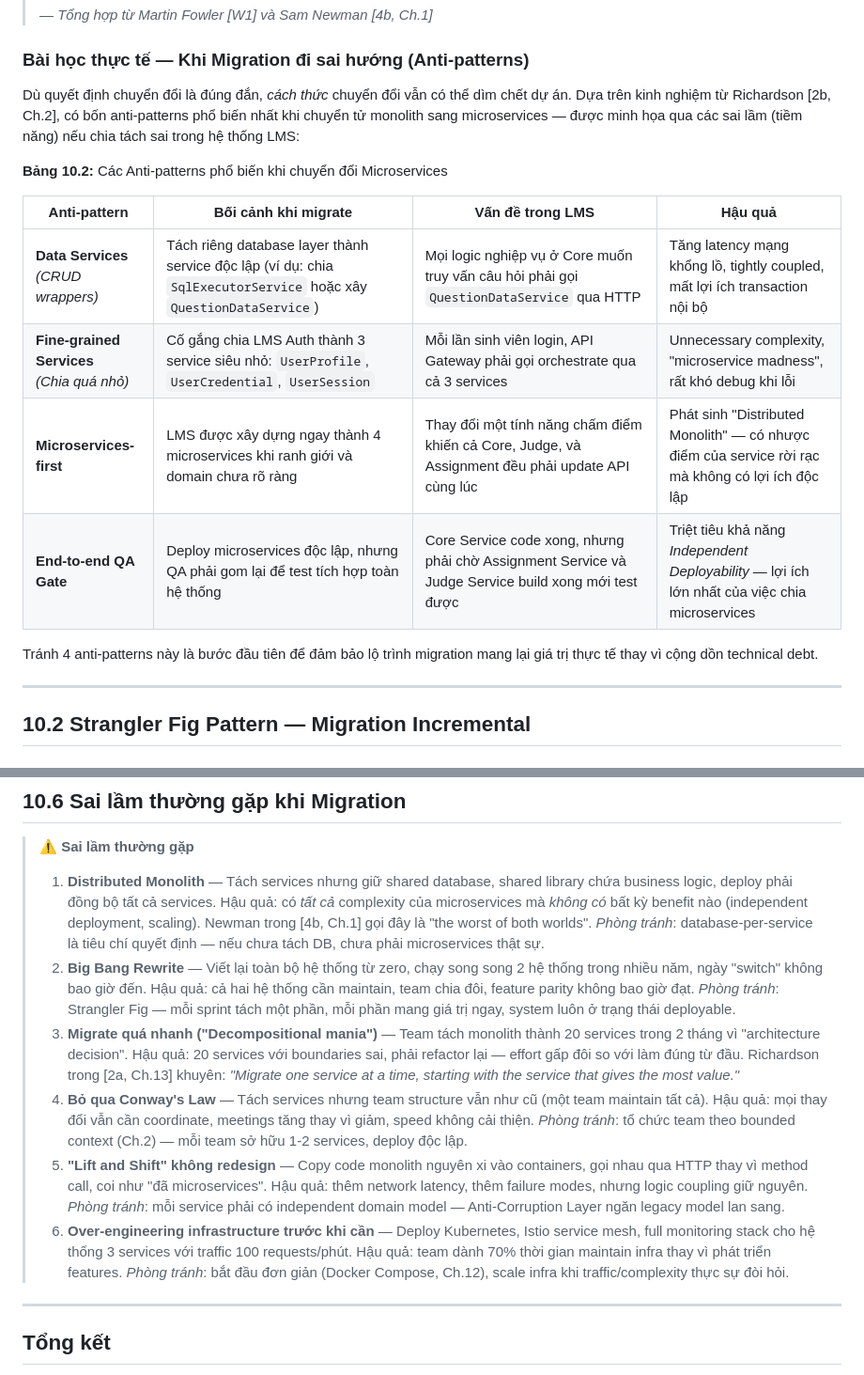
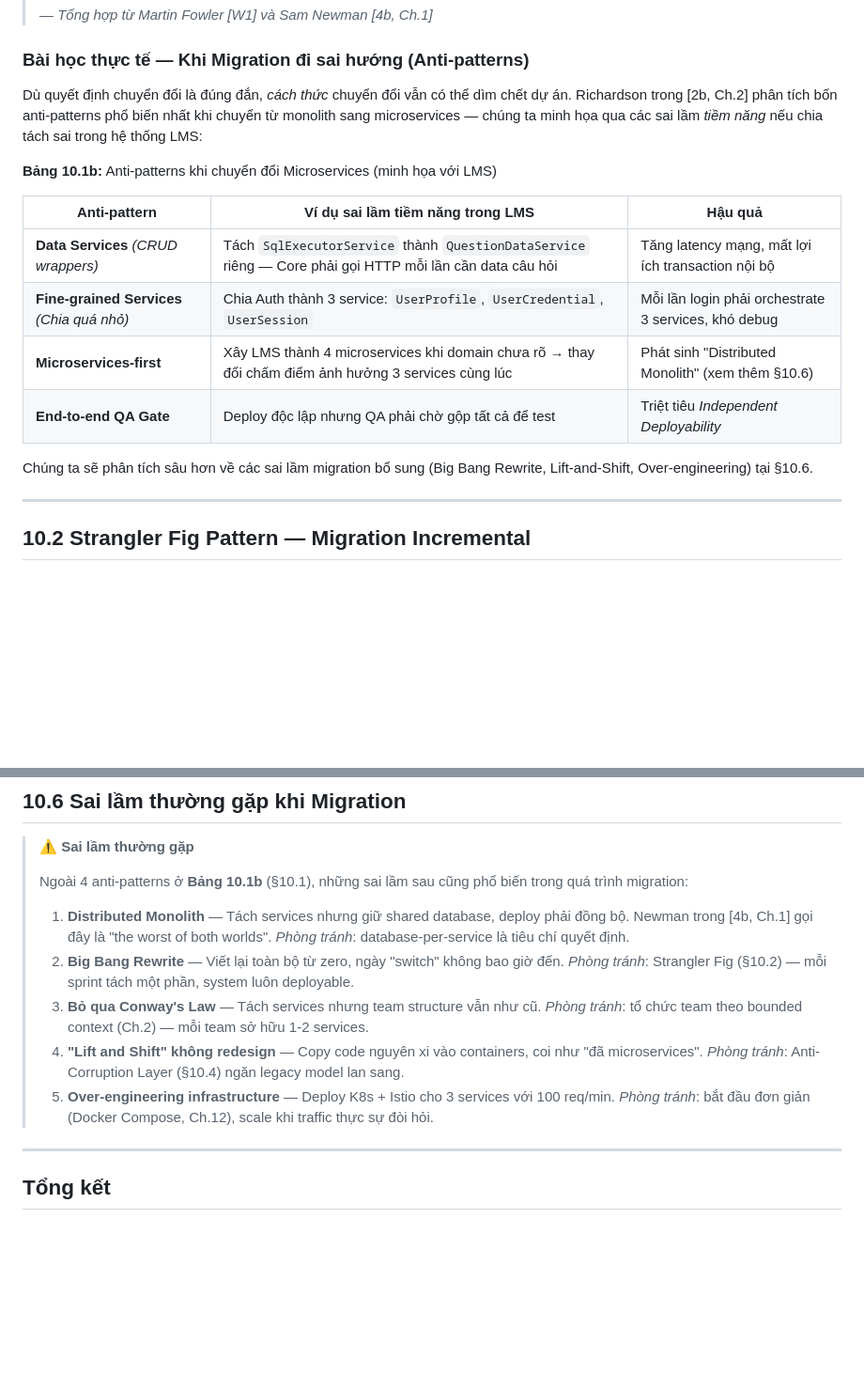
Before and after one commit to hungdn1701/ptit-microservice-textbook, a Markdown page: manuscript/chapter-10.md, 2 parts joined by grey strips. Shown at 94% size. Drawn GitHub-style; blank space fills up the shorter version.

```diff
--- a/manuscript/chapter-10.md
+++ b/manuscript/chapter-10.md
@@ -61,18 +61,18 @@ Hệ thống LMS bắt đầu với kiến trúc microservices — ngược vớ
 
 ### Bài học thực tế — Khi Migration đi sai hướng (Anti-patterns)
 
-Dù quyết định chuyển đổi là đúng đắn, *cách thức* chuyển đổi vẫn có thể dìm chết dự án. Dựa trên kinh nghiệm từ Richardson [2b, Ch.2], có bốn anti-patterns phổ biến nhất khi chuyển tử monolith sang microservices — được minh họa qua các sai lầm (tiềm năng) nếu chia tách sai trong hệ thống LMS:
+Dù quyết định chuyển đổi là đúng đắn, *cách thức* chuyển đổi vẫn có thể dìm chết dự án. Richardson trong [2b, Ch.2] phân tích bốn anti-patterns phổ biến nhất khi chuyển từ monolith sang microservices — chúng ta minh họa qua các sai lầm *tiềm năng* nếu chia tách sai trong hệ thống LMS:
 
-**Bảng 10.2:** Các Anti-patterns phổ biến khi chuyển đổi Microservices
+**Bảng 10.1b:** Anti-patterns khi chuyển đổi Microservices (minh họa với LMS)
 
-| Anti-pattern | Bối cảnh khi migrate | Vấn đề trong LMS | Hậu quả |
-|---|---|---|---|
-| **Data Services**<br/>*(CRUD wrappers)* | Tách riêng database layer thành service độc lập (ví dụ: chia `SqlExecutorService` hoặc xây `QuestionDataService`) | Mọi logic nghiệp vụ ở Core muốn truy vấn câu hỏi phải gọi `QuestionDataService` qua HTTP | Tăng latency mạng khổng lồ, tightly coupled, mất lợi ích transaction nội bộ |
-| **Fine-grained Services**<br/>*(Chia quá nhỏ)* | Cố gắng chia LMS Auth thành 3 service siêu nhỏ: `UserProfile`, `UserCredential`, `UserSession` | Mỗi lần sinh viên login, API Gateway phải gọi orchestrate qua cả 3 services | Unnecessary complexity, "microservice madness", rất khó debug khi lỗi |
-| **Microservices-first** | LMS được xây dựng ngay thành 4 microservices khi ranh giới và domain chưa rõ ràng | Thay đổi một tính năng chấm điểm khiến cả Core, Judge, và Assignment đều phải update API cùng lúc | Phát sinh "Distributed Monolith" — có nhược điểm của service rời rạc mà không có lợi ích độc lập |
-| **End-to-end QA Gate** | Deploy microservices độc lập, nhưng QA phải gom lại để test tích hợp toàn hệ thống | Core Service code xong, nhưng phải chờ Assignment Service và Judge Service build xong mới test được | Triệt tiêu khả năng *Independent Deployability* — lợi ích lớn nhất của việc chia microservices |
+| Anti-pattern | Ví dụ sai lầm tiềm năng trong LMS | Hậu quả |
+|---|---|---|
+| **Data Services** *(CRUD wrappers)* | Tách `SqlExecutorService` thành `QuestionDataService` riêng — Core phải gọi HTTP mỗi lần cần data câu hỏi | Tăng latency mạng, mất lợi ích transaction nội bộ |
+| **Fine-grained Services** *(Chia quá nhỏ)* | Chia Auth thành 3 service: `UserProfile`, `UserCredential`, `UserSession` | Mỗi lần login phải orchestrate 3 services, khó debug |
+| **Microservices-first** | Xây LMS thành 4 microservices khi domain chưa rõ → thay đổi chấm điểm ảnh hưởng 3 services cùng lúc | Phát sinh "Distributed Monolith" (xem thêm §10.6) |
+| **End-to-end QA Gate** | Deploy độc lập nhưng QA phải chờ gộp tất cả để test | Triệt tiêu *Independent Deployability* |
 
-Tránh 4 anti-patterns này là bước đầu tiên để đảm bảo lộ trình migration mang lại giá trị thực tế thay vì cộng dồn technical debt.
+Chúng ta sẽ phân tích sâu hơn về các sai lầm migration bổ sung (Big Bang Rewrite, Lift-and-Shift, Over-engineering) tại §10.6.
 
 ---
 
@@ -556,12 +556,13 @@ graph TB
 
 > **⚠️ Sai lầm thường gặp**
 >
-> 1. **Distributed Monolith** — Tách services nhưng giữ shared database, shared library chứa business logic, deploy phải đồng bộ tất cả services. Hậu quả: có *tất cả* complexity của microservices mà *không có* bất kỳ benefit nào (independent deployment, scaling). Newman trong [4b, Ch.1] gọi đây là "the worst of both worlds". *Phòng tránh*: database-per-service là tiêu chí quyết định — nếu chưa tách DB, chưa phải microservices thật sự.
-> 2. **Big Bang Rewrite** — Viết lại toàn bộ hệ thống từ zero, chạy song song 2 hệ thống trong nhiều năm, ngày "switch" không bao giờ đến. Hậu quả: cả hai hệ thống cần maintain, team chia đôi, feature parity không bao giờ đạt. *Phòng tránh*: Strangler Fig — mỗi sprint tách một phần, mỗi phần mang giá trị ngay, system luôn ở trạng thái deployable.
-> 3. **Migrate quá nhanh ("Decompositional mania")** — Team tách monolith thành 20 services trong 2 tháng vì "architecture decision". Hậu quả: 20 services với boundaries sai, phải refactor lại — effort gấp đôi so với làm đúng từ đầu. Richardson trong [2a, Ch.13] khuyên: *"Migrate one service at a time, starting with the service that gives the most value."*
-> 4. **Bỏ qua Conway's Law** — Tách services nhưng team structure vẫn như cũ (một team maintain tất cả). Hậu quả: mọi thay đổi vẫn cần coordinate, meetings tăng thay vì giảm, speed không cải thiện. *Phòng tránh*: tổ chức team theo bounded context (Ch.2) — mỗi team sở hữu 1-2 services, deploy độc lập.
-> 5. **"Lift and Shift" không redesign** — Copy code monolith nguyên xi vào containers, gọi nhau qua HTTP thay vì method call, coi như "đã microservices". Hậu quả: thêm network latency, thêm failure modes, nhưng logic coupling giữ nguyên. *Phòng tránh*: mỗi service phải có independent domain model — Anti-Corruption Layer ngăn legacy model lan sang.
-> 6. **Over-engineering infrastructure trước khi cần** — Deploy Kubernetes, Istio service mesh, full monitoring stack cho hệ thống 3 services với traffic 100 requests/phút. Hậu quả: team dành 70% thời gian maintain infra thay vì phát triển features. *Phòng tránh*: bắt đầu đơn giản (Docker Compose, Ch.12), scale infra khi traffic/complexity thực sự đòi hỏi.
+> Ngoài 4 anti-patterns ở **Bảng 10.1b** (§10.1), những sai lầm sau cũng phổ biến trong quá trình migration:
+>
+> 1. **Distributed Monolith** — Tách services nhưng giữ shared database, deploy phải đồng bộ. Newman trong [4b, Ch.1] gọi đây là "the worst of both worlds". *Phòng tránh*: database-per-service là tiêu chí quyết định.
+> 2. **Big Bang Rewrite** — Viết lại toàn bộ từ zero, ngày "switch" không bao giờ đến. *Phòng tránh*: Strangler Fig (§10.2) — mỗi sprint tách một phần, system luôn deployable.
+> 3. **Bỏ qua Conway's Law** — Tách services nhưng team structure vẫn như cũ. *Phòng tránh*: tổ chức team theo bounded context (Ch.2) — mỗi team sở hữu 1-2 services.
+> 4. **"Lift and Shift" không redesign** — Copy code nguyên xi vào containers, coi như "đã microservices". *Phòng tránh*: Anti-Corruption Layer (§10.4) ngăn legacy model lan sang.
+> 5. **Over-engineering infrastructure** — Deploy K8s + Istio cho 3 services với 100 req/min. *Phòng tránh*: bắt đầu đơn giản (Docker Compose, Ch.12), scale khi traffic thực sự đòi hỏi.
 
 ---
 
```
Also changed, not shown: manuscript/chapter-01.md (+14 -7 lines), manuscript/chapter-02.md (+11 -11 lines).
